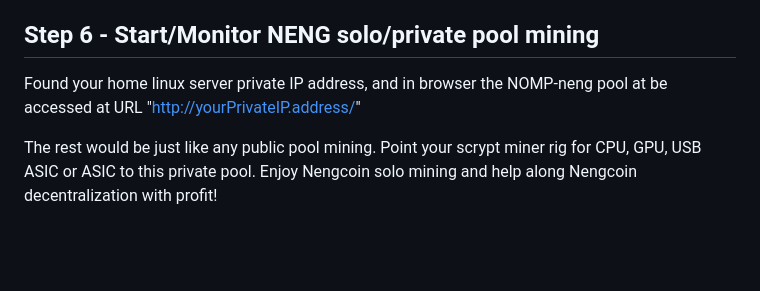
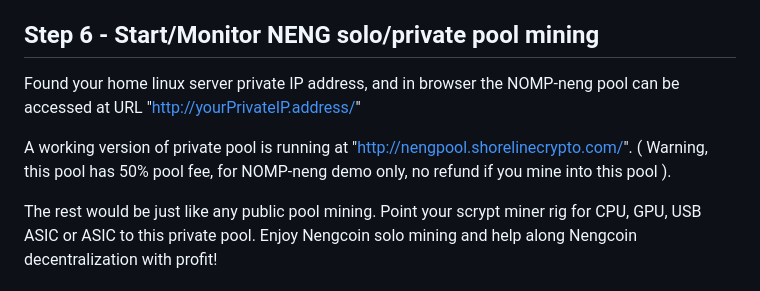
Before and after one commit to ShorelineCrypto/NOMP-neng, a Markdown page: INSTALL.md, the part around the change. Rendered like a GitHub page; blank space fills up the shorter version.

Commit message:
demo URL

```diff
--- a/INSTALL.md
+++ b/INSTALL.md
@@ -108,7 +108,9 @@ The log should show good results. If you see redis hostname error, make sure to
 
 ## Step 6 - Start/Monitor NENG solo/private pool mining
 
-Found your home linux server private IP address, and in browser the NOMP-neng pool at be accessed at URL
+Found your home linux server private IP address, and in browser the NOMP-neng pool can be accessed at URL
 "http://yourPrivateIP.address/"
 
+A working version of private pool is running at "http://nengpool.shorelinecrypto.com/". ( Warning, this pool has 50% pool fee, for NOMP-neng demo only, no refund if you mine into this pool ).
+
 The rest would be just like any public pool mining. Point your scrypt miner rig for CPU, GPU, USB ASIC or ASIC to this private pool. Enjoy Nengcoin solo mining and help along Nengcoin decentralization with profit!
```
